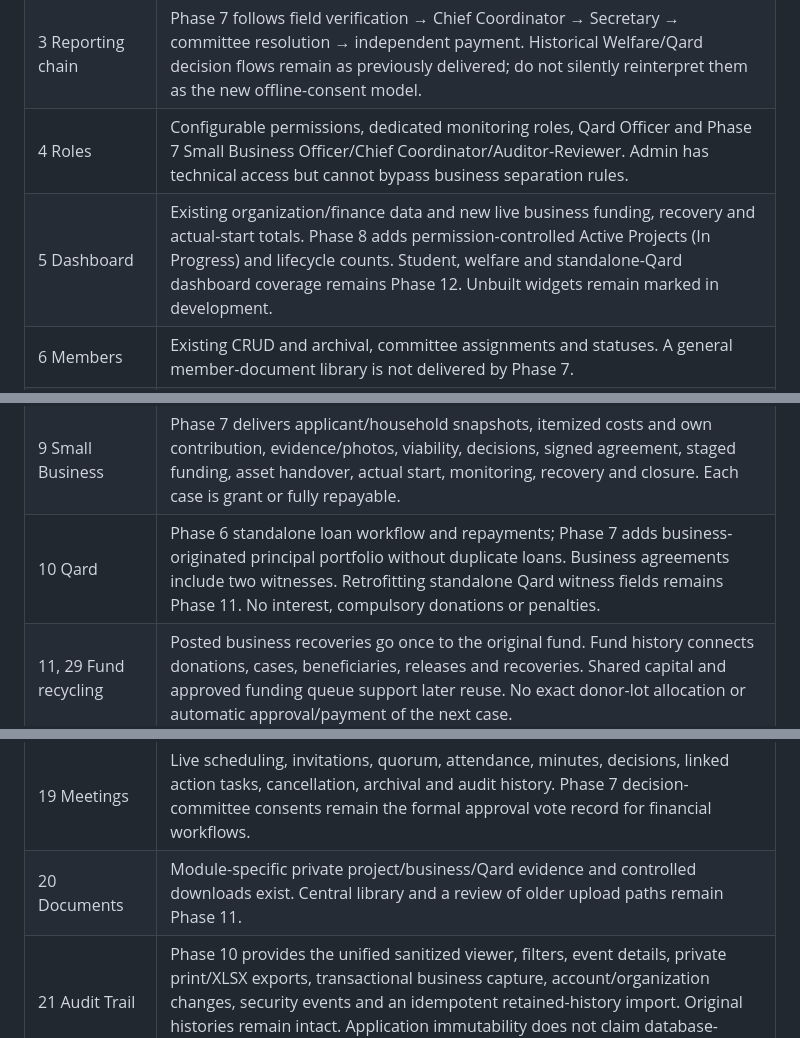
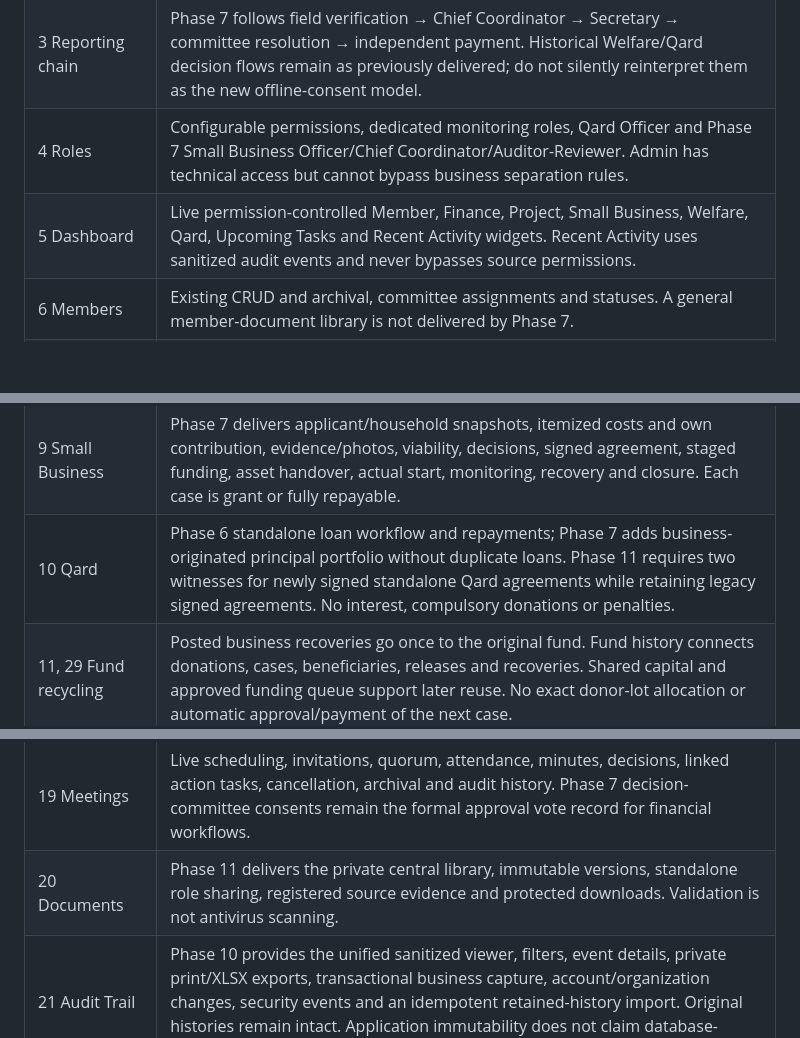
Before and after one commit to ziyadusmankhan/NGO-Management-System, a Markdown page: docs/client-requirements-checklist.md, 3 parts joined by grey strips. Rendered like a GitHub page; blank space fills up the shorter version.

```diff
--- a/docs/client-requirements-checklist.md
+++ b/docs/client-requirements-checklist.md
@@ -9,12 +9,12 @@ This is a coverage map, not a claim that the entire client specification is comp
 | 1–2 Purpose and organization | Existing users, members and configurable committees. Client officer names are not seeded or hardcoded as logged-in users. |
 | 3 Reporting chain | Phase 7 follows field verification → Chief Coordinator → Secretary → committee resolution → independent payment. Historical Welfare/Qard decision flows remain as previously delivered; do not silently reinterpret them as the new offline-consent model. |
 | 4 Roles | Configurable permissions, dedicated monitoring roles, Qard Officer and Phase 7 Small Business Officer/Chief Coordinator/Auditor-Reviewer. Admin has technical access but cannot bypass business separation rules. |
-| 5 Dashboard | Existing organization/finance data and new live business funding, recovery and actual-start totals. Phase 8 adds permission-controlled Active Projects (In Progress) and lifecycle counts. Student, welfare and standalone-Qard dashboard coverage remains Phase 12. Unbuilt widgets remain marked in development. |
+| 5 Dashboard | Live permission-controlled Member, Finance, Project, Small Business, Welfare, Qard, Upcoming Tasks and Recent Activity widgets. Recent Activity uses sanitized audit events and never bypasses source permissions. |
 | 6 Members | Existing CRUD and archival, committee assignments and statuses. A general member-document library is not delivered by Phase 7. |
 | 7 Donations | Existing donation workflow, funds and ledger. Phase 8 links restricted named-project donations through exclusively bound project funds. Shared-purpose donations remain pooled, without donor-to-specific-payment attribution. |
 | 8 Restricted funds | Existing received/allocated/spent/recovered/refunded/balance and history. Phase 7 adds business commitments and origin-preserving recoveries. Phase 8 adds approved unpaid project budgets, original-fund supplier refunds and central dedicated-fund exclusivity. Changing used fund designations is restricted; no general donor-restriction waiver workflow is introduced. |
 | 9 Small Business | Phase 7 delivers applicant/household snapshots, itemized costs and own contribution, evidence/photos, viability, decisions, signed agreement, staged funding, asset handover, actual start, monitoring, recovery and closure. Each case is grant or fully repayable. |
-| 10 Qard | Phase 6 standalone loan workflow and repayments; Phase 7 adds business-originated principal portfolio without duplicate loans. Business agreements include two witnesses. Retrofitting standalone Qard witness fields remains Phase 11. No interest, compulsory donations or penalties. |
+| 10 Qard | Phase 6 standalone loan workflow and repayments; Phase 7 adds business-originated principal portfolio without duplicate loans. Phase 11 requires two witnesses for newly signed standalone Qard agreements while retaining legacy signed agreements. No interest, compulsory donations or penalties. |
 | 11, 29 Fund recycling | Posted business recoveries go once to the original fund. Fund history connects donations, cases, beneficiaries, releases and recoveries. Shared capital and approved funding queue support later reuse. No exact donor-lot allocation or automatic approval/payment of the next case. |
 | 12 Beneficiaries | Existing identity, family/financial condition, verification, approval and welfare history; Phase 7 adds permission-controlled business history. Wider document library/security work remains Phase 11. |
 | 13 Welfare | Phases 1–5 delivered approvals, agreements, exact money, payment integrity, review reminders and explicit closure. Phase 7 preserves legacy livelihood support. |
@@ -23,7 +23,7 @@ This is a coverage map, not a claim that the entire client specification is comp
 | 17 Procurement | Phase 9 delivers office/Project/Business purchasing, versioned quotations, configurable quote count, independent approvals, orders, acceptance, invoices, payments, Project/office returns and actual refunds, reservations and retained evidence. No supplier advances, inventory or Business post-payment supplier returns. General approval-value thresholds remain separate scope. |
 | 18 Tasks | Live assignments, priorities, deadlines, progress, comments, meeting action items, dashboard reminders, archival and audit history. |
 | 19 Meetings | Live scheduling, invitations, quorum, attendance, minutes, decisions, linked action tasks, cancellation, archival and audit history. Phase 7 decision-committee consents remain the formal approval vote record for financial workflows. |
-| 20 Documents | Module-specific private project/business/Qard evidence and controlled downloads exist. Central library and a review of older upload paths remain Phase 11. |
+| 20 Documents | Phase 11 delivers the private central library, immutable versions, standalone role sharing, registered source evidence and protected downloads. Validation is not antivirus scanning. |
 | 21 Audit Trail | Phase 10 provides the unified sanitized viewer, filters, event details, private print/XLSX exports, transactional business capture, account/organization changes, security events and an idempotent retained-history import. Original histories remain intact. Application immutability does not claim database-administrator tamper protection. |
 | 22 Reports | Records Reports now generates permission-safe retained Finance, Welfare, Qard, Business, Project, Procurement, Operations and Organization snapshots with date filters, print-to-PDF and genuine XLSX. Existing detailed domain reports remain available. |
 | 23 Visibility | Phase 7 routes, financial actions, reports and documents require explicit business permissions. Ordinary membership grants no business access. Full public/member portals and organization-wide visibility audit remain future work. |
```
Also changed, not shown: other parts of docs/client-requirements-checklist.md (+11 -5 lines), docs/phase-12-dashboard-search-notifications-testing.md (added, +79 -0 lines), docs/phase-12-dashboard-search-notifications.md (added, +66 -0 lines).
